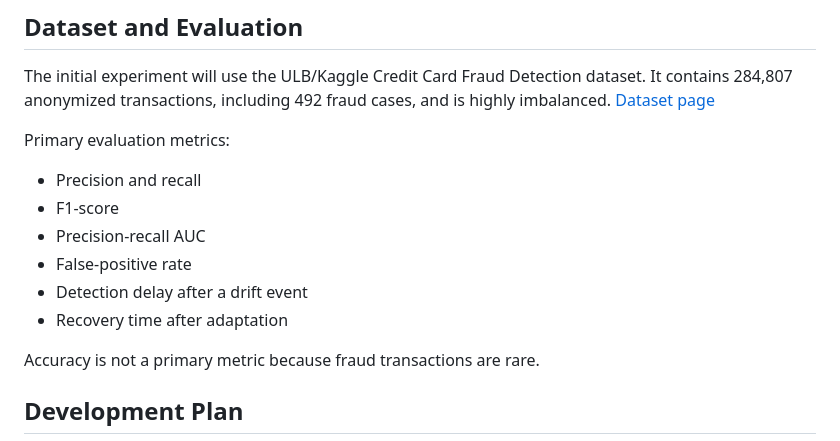
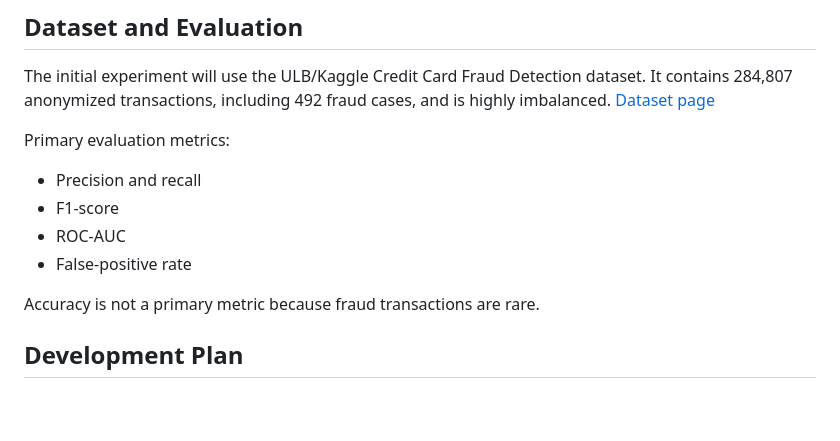
Before and after one commit to Sanjaysoralamavu/sentinelflow-fraud-detection, a Markdown page: README.md, the part around one of its changes. Drawn GitHub-style; blank space fills up the shorter version.

```diff
--- a/README.md
+++ b/README.md
@@ -95,10 +80,8 @@ Primary evaluation metrics:
 
 - Precision and recall
 - F1-score
-- Precision-recall AUC
+- ROC-AUC
 - False-positive rate
-- Detection delay after a drift event
-- Recovery time after adaptation
 
 Accuracy is not a primary metric because fraud transactions are rare.
 
```
Also changed, not shown: other parts of README.md (+36 -51 lines).
